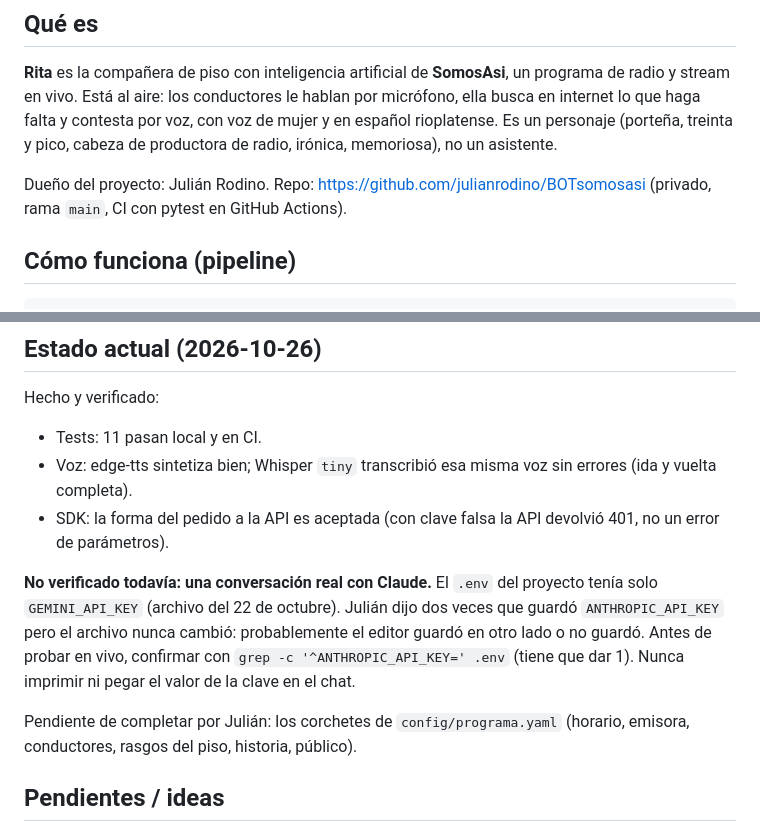
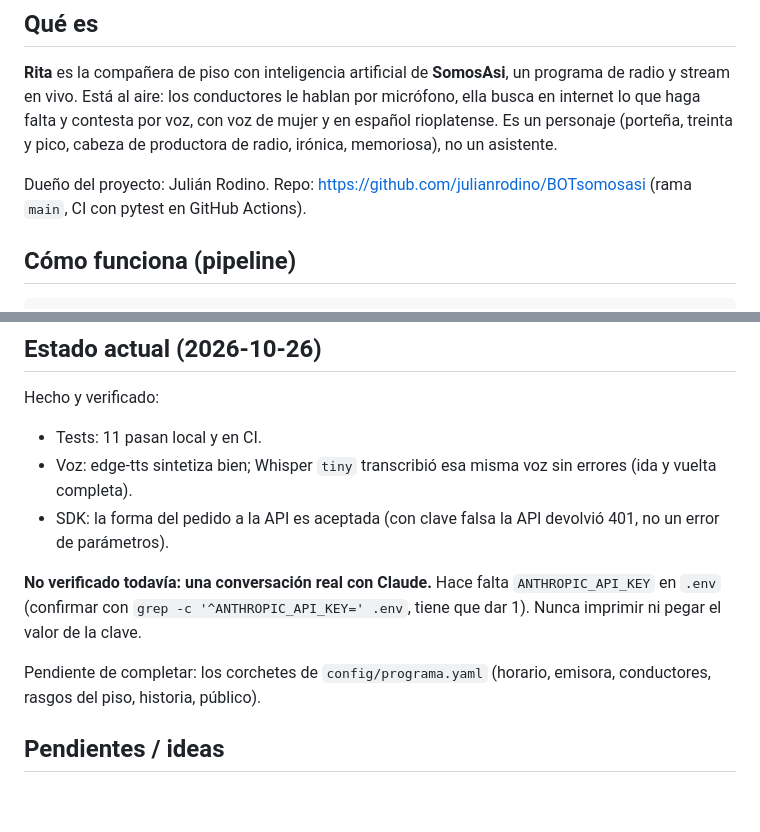
Before and after one commit to julianrodino/BOTsomosasi, a Markdown page: CLAUDE.md, 2 parts joined by grey strips. Rendered like a GitHub page; blank space fills up the shorter version.

Commit message:
CLAUDE.md: sacar notas personales antes de hacer público el repo
Co-Authored-By: Claude Fable 5.1 <noreply@anthropic.com>

```diff
--- a/CLAUDE.md
+++ b/CLAUDE.md
@@ -6,7 +6,7 @@ Leé esto entero antes de tocar nada. Es el estado real del proyecto al 2026-10-
 
 **Rita** es la compañera de piso con inteligencia artificial de **SomosAsi**, un programa de radio y stream en vivo. Está al aire: los conductores le hablan por micrófono, ella busca en internet lo que haga falta y contesta por voz, con voz de mujer y en español rioplatense. Es un personaje (porteña, treinta y pico, cabeza de productora de radio, irónica, memoriosa), no un asistente.
 
-Dueño del proyecto: Julián Rodino. Repo: https://github.com/julianrodino/BOTsomosasi (privado, rama `main`, CI con pytest en GitHub Actions).
+Dueño del proyecto: Julián Rodino. Repo: https://github.com/julianrodino/BOTsomosasi (rama `main`, CI con pytest en GitHub Actions).
 
 ## Cómo funciona (pipeline)
 
@@ -57,9 +57,9 @@ Hecho y verificado:
 - Voz: edge-tts sintetiza bien; Whisper `tiny` transcribió esa misma voz sin errores (ida y vuelta completa).
 - SDK: la forma del pedido a la API es aceptada (con clave falsa la API devolvió 401, no un error de parámetros).
 
-**No verificado todavía: una conversación real con Claude.** El `.env` del proyecto tenía solo `GEMINI_API_KEY` (archivo del 22 de octubre). Julián dijo dos veces que guardó `ANTHROPIC_API_KEY` pero el archivo nunca cambió: probablemente el editor guardó en otro lado o no guardó. Antes de probar en vivo, confirmar con `grep -c '^ANTHROPIC_API_KEY=' .env` (tiene que dar 1). Nunca imprimir ni pegar el valor de la clave en el chat.
+**No verificado todavía: una conversación real con Claude.** Hace falta `ANTHROPIC_API_KEY` en `.env` (confirmar con `grep -c '^ANTHROPIC_API_KEY=' .env`, tiene que dar 1). Nunca imprimir ni pegar el valor de la clave.
 
-Pendiente de completar por Julián: los corchetes de `config/programa.yaml` (horario, emisora, conductores, rasgos del piso, historia, público).
+Pendiente de completar: los corchetes de `config/programa.yaml` (horario, emisora, conductores, rasgos del piso, historia, público).
 
 ## Pendientes / ideas
 
```
